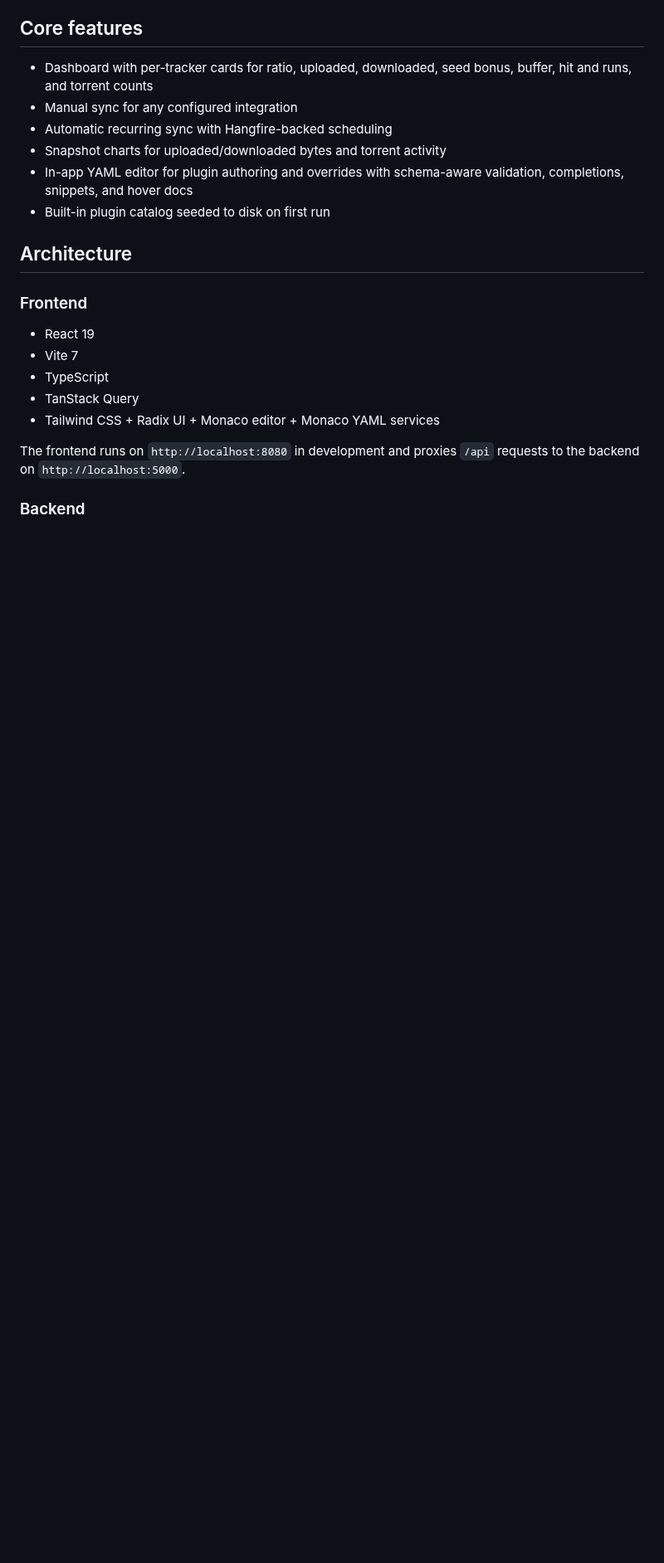
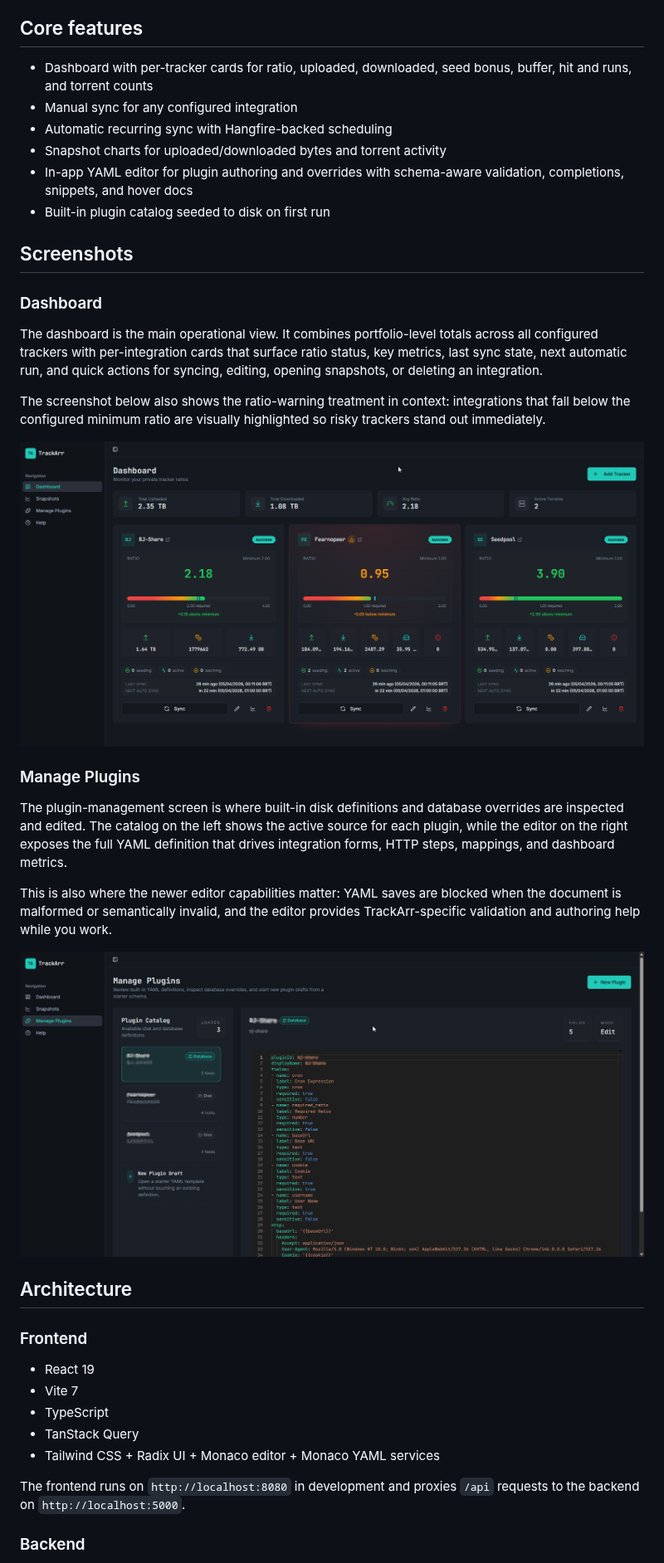
Before and after one commit to leandrobattochio/trackarr, a Markdown page: README.md, the part around the change. Shown at 83% size. Drawn GitHub-style; pictures changed too: screenshots/dashboard.png (added), screenshots/manage_plugins.png (added); blank space fills up the shorter version.

Commit message:
docs: add frontend screenshots to readme

```diff
--- a/README.md
+++ b/README.md
@@ -19,6 +19,24 @@ TrackArr is a self-hosted dashboard for private tracker monitoring. It lets you
 - Snapshot charts for uploaded/downloaded bytes and torrent activity
 - In-app YAML editor for plugin authoring and overrides with schema-aware validation, completions, snippets, and hover docs
 - Built-in plugin catalog seeded to disk on first run
+
+## Screenshots
+
+### Dashboard
+
+The dashboard is the main operational view. It combines portfolio-level totals across all configured trackers with per-integration cards that surface ratio status, key metrics, last sync state, next automatic run, and quick actions for syncing, editing, opening snapshots, or deleting an integration.
+
+The screenshot below also shows the ratio-warning treatment in context: integrations that fall below the configured minimum ratio are visually highlighted so risky trackers stand out immediately.
+
+![TrackArr dashboard showing overview tiles and tracker cards with ratio status](screenshots/dashboard.png)
+
+### Manage Plugins
+
+The plugin-management screen is where built-in disk definitions and database overrides are inspected and edited. The catalog on the left shows the active source for each plugin, while the editor on the right exposes the full YAML definition that drives integration forms, HTTP steps, mappings, and dashboard metrics.
+
+This is also where the newer editor capabilities matter: YAML saves are blocked when the document is malformed or semantically invalid, and the editor provides TrackArr-specific validation and authoring help while you work.
+
+![TrackArr manage plugins page showing the plugin catalog and YAML editor](screenshots/manage_plugins.png)
 
 ## Architecture
 
```
